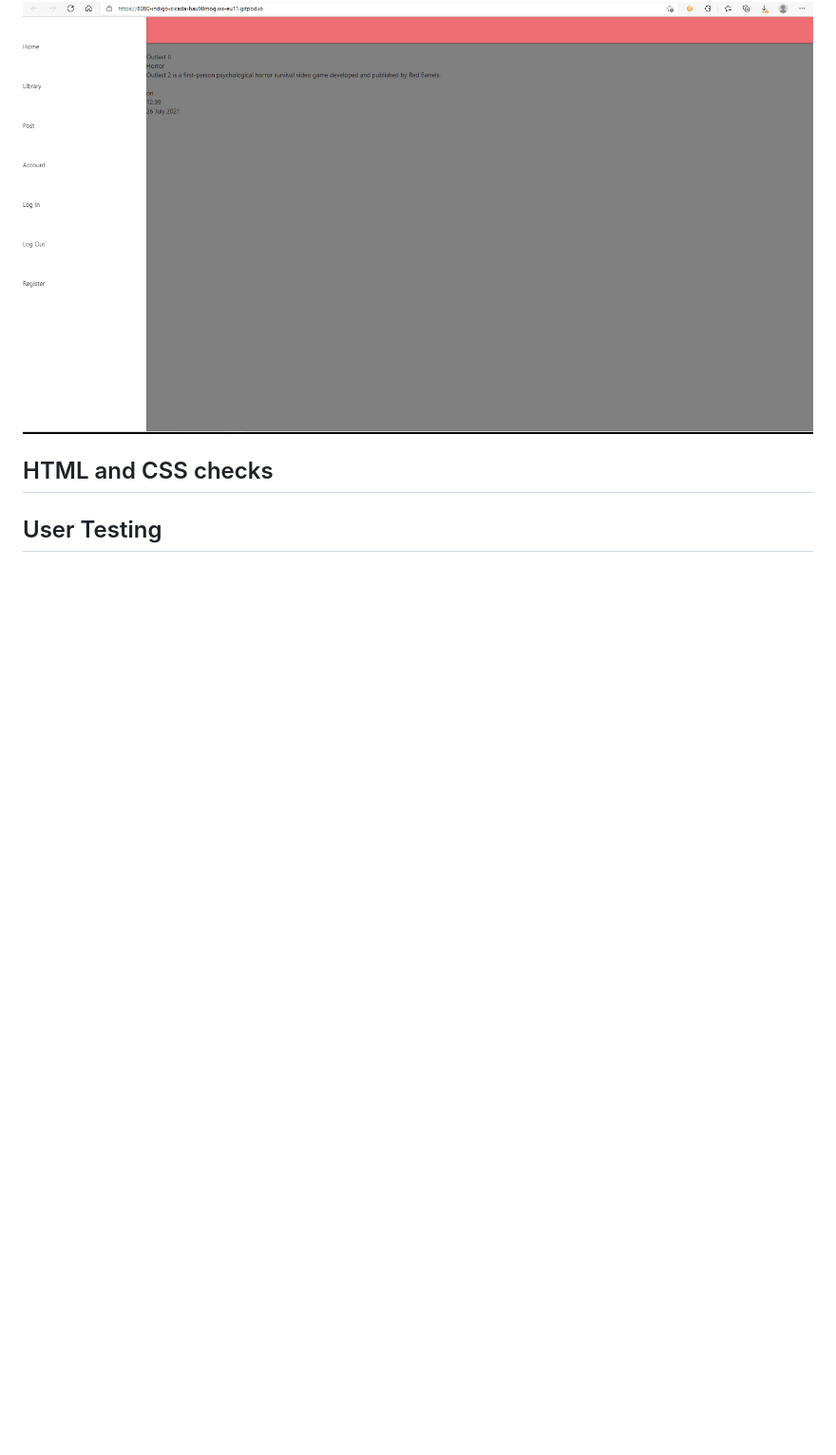
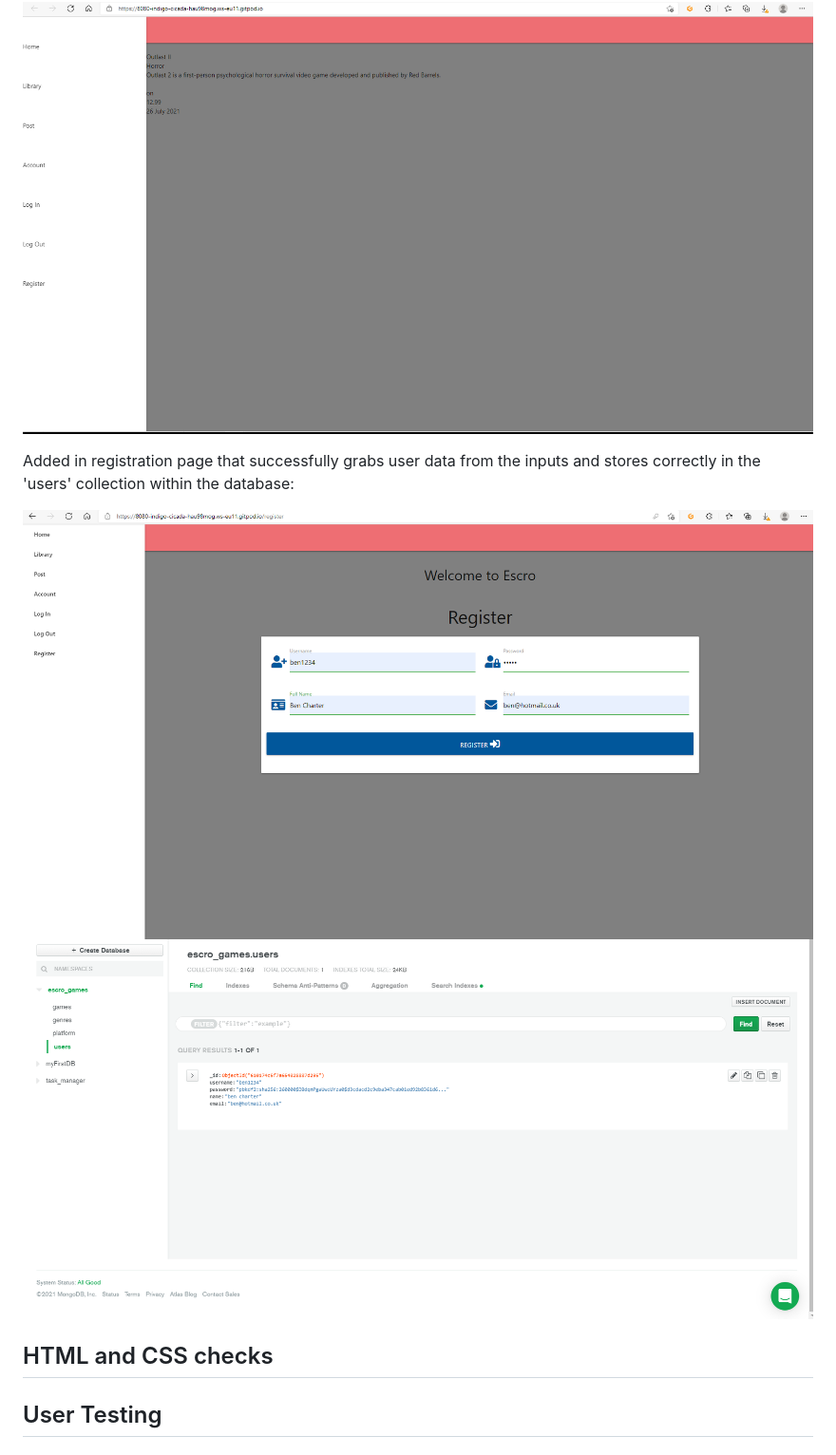
Before and after one commit to SleepyMan93/escro-games, a Markdown page: README.md, the part around the change printed below. Shown: that part at 95% size. GitHub-like rendering; pictures changed too: static/images/successful_reg.png (added), static/images/user_data.png (added); blank space fills up the shorter version.

```diff
--- a/README.md
+++ b/README.md
@@ -132,4 +133,10 @@ Below is a screenshot of the very early skeleton for my site. The **fixed side-n
 ![Test Connection Preview](static/images/site_skeleton.png)
+
+Added in registration page that successfully grabs user data from the inputs and stores correctly in the 'users' collection within the database:
+
+![Test Connection Preview](static/images/successful_reg.png)
+![Test Connection Preview](static/images/user_data.png)
+
 
 
 
```
Also changed, not shown: other parts of README.md (+1 -0 lines), 1 other file.
